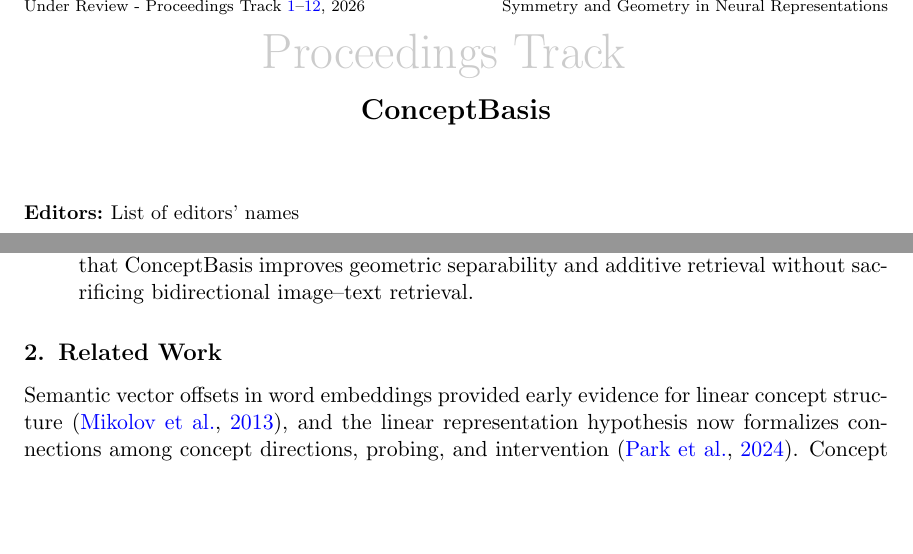
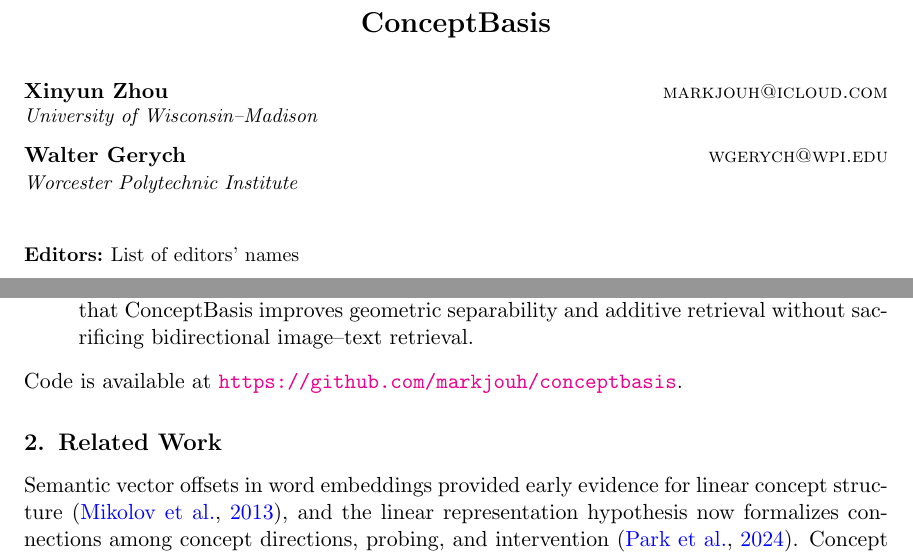
Before and after one commit to markjouh/conceptbasis-paper, a LaTeX thesis (main.tex): two parts of pages 1 and 3 of 12, joined at a grey line, cut at the place of the change, the shorter picture padded with empty space. Compiled offline with pdfLaTeX.

Commit message:
Prepare camera-ready formatting
Remove the review watermark, use the PMLR header, add author names,
emails, and affiliations, and link the code repository.

```diff
--- a/main.tex
+++ b/main.tex
@@ -1,11 +1,7 @@
 \documentclass[mlmain,onecolumn]{jmlr}
+\jmlrpmlr % replace the class's "Under Review" header with the PMLR one
 
-% NeurReps 2026 Proceedings review watermark. Remove these four commands for
-% the camera-ready version, as required by the official template.
-\usepackage[hpos=300px,vpos=70px]{draftwatermark}
-\SetWatermarkText{\test}
-\SetWatermarkScale{1}
-\SetWatermarkAngle{0}
+%%% Link to code: https://github.com/markjouh/conceptbasis
 
 % amsmath, amssymb, natbib, graphicx, url, algorithm2e, xcolor, and hyperref
 % are loaded by the official jmlr class.
@@ -16,14 +12,19 @@
 
 \graphicspath{{figures/}}
 
-% NeurReps 2026 metadata. Author information must remain absent for review.
+% NeurReps 2026 metadata.
 \jmlrvolume{}
 \firstpageno{1}
 \editors{List of editors' names}
 \jmlryear{2026}
 \jmlrworkshop{Symmetry and Geometry in Neural Representations}
 \title[ConceptBasis]{ConceptBasis}
-\hypersetup{pdfauthor={},pdftitle={ConceptBasis}}
+\author{\Name{Xinyun Zhou} \Email{markjouh@icloud.com}\\
+  \addr University of Wisconsin--Madison
+  \AND
+  \Name{Walter Gerych} \Email{wgerych@wpi.edu}\\
+  \addr Worcester Polytechnic Institute}
+\hypersetup{pdfauthor={Xinyun Zhou, Walter Gerych},pdftitle={ConceptBasis}}
 
 \begin{document}
 \maketitle
@@ -64,6 +65,7 @@ Our contributions are:
   \item We introduce ConceptBasis, which constructs its concept dictionary and labels, estimates partial concept effects with joint ridge regression, and trains lightweight image and text adapters to reduce their remaining overlap while preserving contrastive alignment.
   \item We introduce a class-disjoint compositional retrieval evaluation on THINGS and show that ConceptBasis improves geometric separability and additive retrieval without sacrificing bidirectional image--text retrieval.
 \end{itemize}
+Code is available at \url{https://github.com/markjouh/conceptbasis}.
 
 \section{Related Work}
 
```
Also changed, not shown: README.md.
